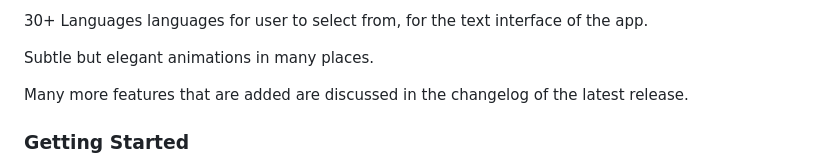
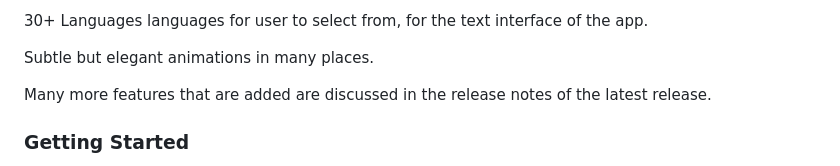
Before and after one commit to areeb70/Bloom-v2.00, a Markdown page: README.md, the part around the change. Drawn GitHub-style.

Commit message:
commit
pleaze

```diff
--- a/README.md
+++ b/README.md
@@ -34,7 +34,7 @@ Brand new beautiful user interface and layout with a choice for the user to sele
 
 Subtle but elegant animations in many places.
 
-Many more features that are added are discussed in the changelog of the latest release.
+Many more features that are added are discussed in the release notes of the latest release.
 
 ### Getting Started
 
```
